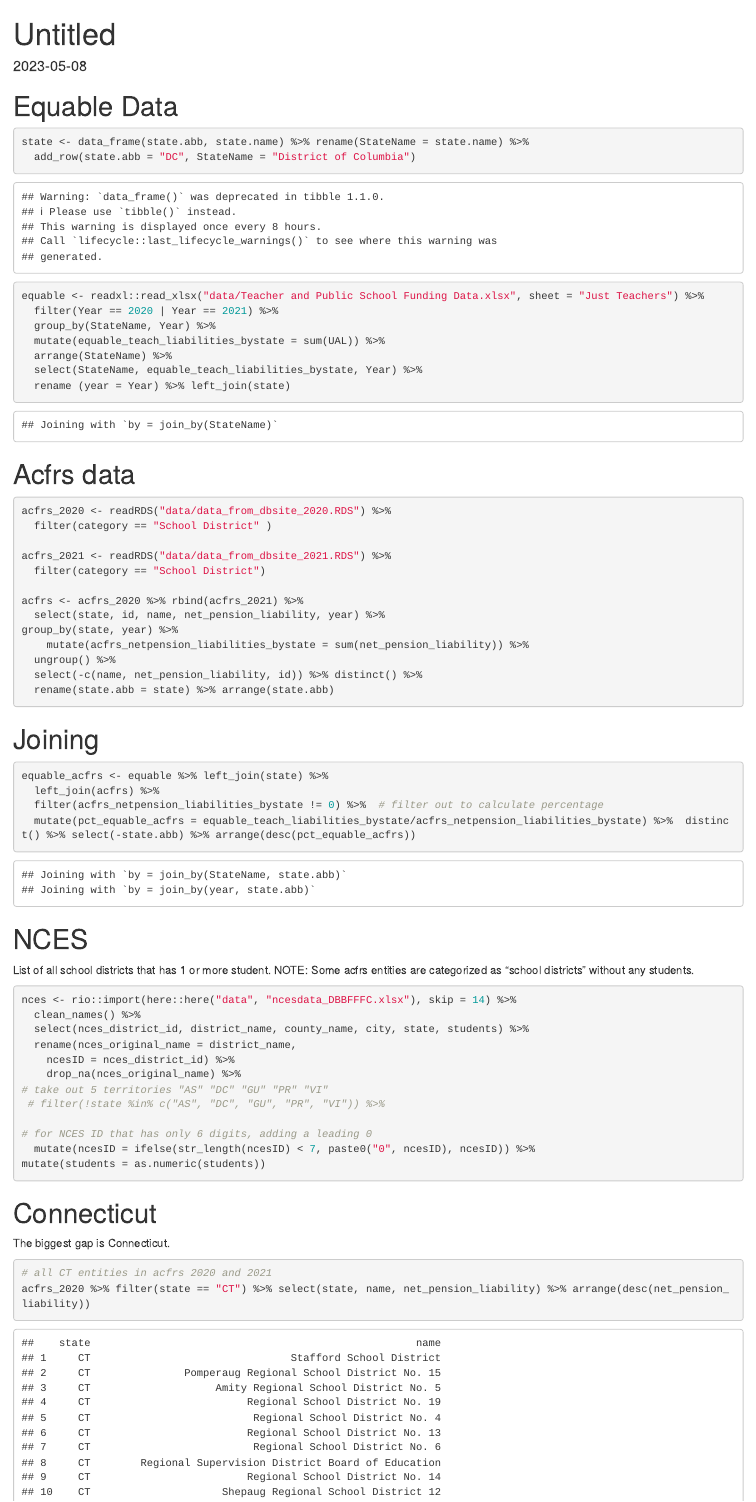
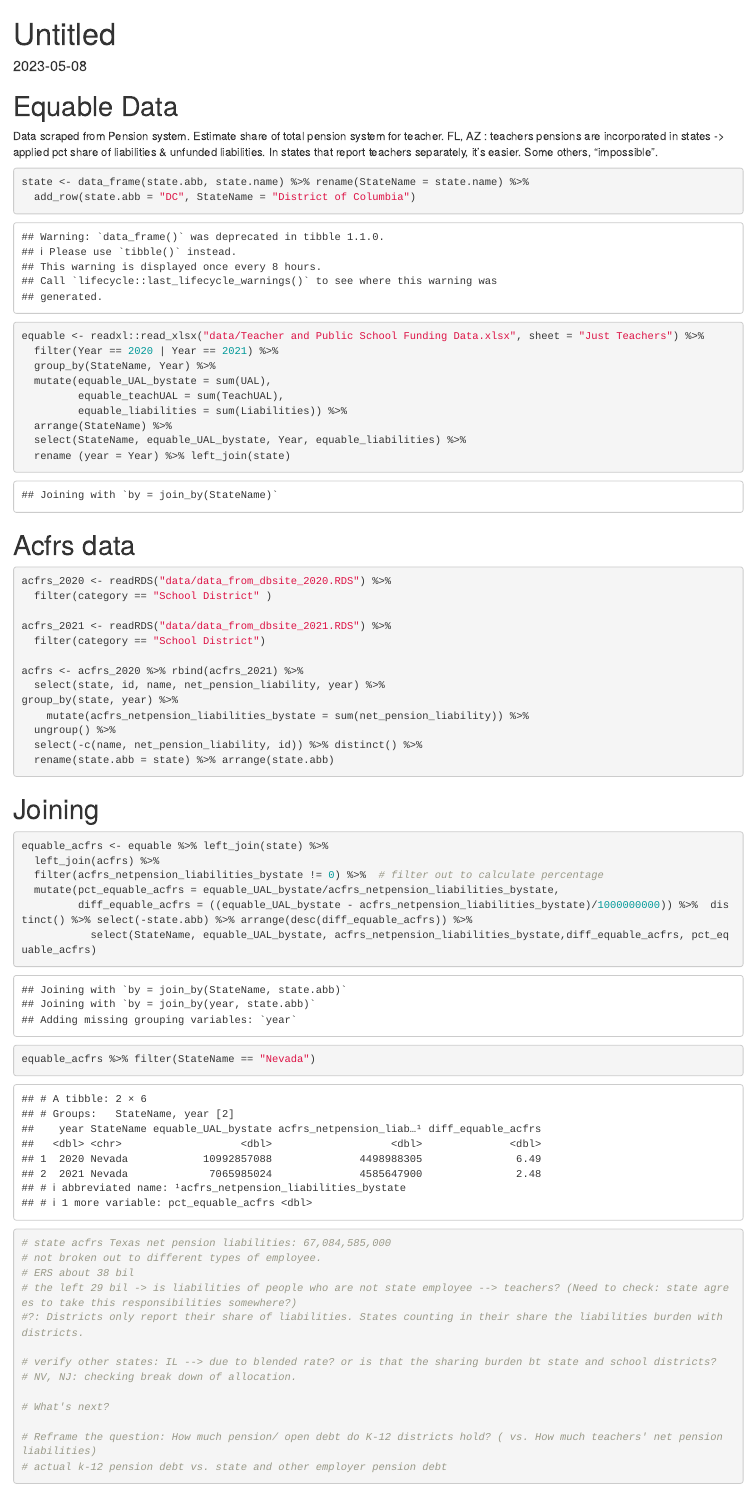
Before and after one commit to thuy2020/equable_data, an R Markdown document (equable_data.Rmd): the page in a window 1100 px wide, from its top. Rendered offline with R 4.5, knitr and Pandoc, with nearby package versions; column names are cleaned by a stand-in for the janitor package.

Commit message:
add meeting note May 17

````diff
--- a/equable_data.Rmd
+++ b/equable_data.Rmd
@@ -14,6 +14,10 @@ options(scipen = 9999)
 ```
 
 # Equable Data
+
+Data scraped from Pension system. Estimate share of total pension system for teacher.
+FL, AZ : teachers pensions are incorporated in states -> applied pct share of liabilities & unfunded liabilities.
+In states that report teachers separately, it's easier. Some others, "impossible".
 ```{r}
 state <- data_frame(state.abb, state.name) %>% rename(StateName = state.name) %>%
   add_row(state.abb = "DC", StateName = "District of Columbia")
@@ -21,9 +25,11 @@ state <- data_frame(state.abb, state.name) %>% rename(StateName = state.name) %>
 equable <- readxl::read_xlsx("data/Teacher and Public School Funding Data.xlsx", sheet = "Just Teachers") %>%
   filter(Year == 2020 | Year == 2021) %>%
   group_by(StateName, Year) %>%
-  mutate(equable_teach_liabilities_bystate = sum(UAL)) %>%
+  mutate(equable_UAL_bystate = sum(UAL),
+         equable_teachUAL = sum(TeachUAL),
+         equable_liabilities = sum(Liabilities)) %>%
   arrange(StateName) %>%
-  select(StateName, equable_teach_liabilities_bystate, Year) %>%
+  select(StateName, equable_UAL_bystate, Year, equable_liabilities) %>%
   rename (year = Year) %>% left_join(state)
 ```
 # Acfrs data
@@ -50,8 +56,25 @@ group_by(state, year) %>%
 equable_acfrs <- equable %>% left_join(state) %>%
   left_join(acfrs) %>%
   filter(acfrs_netpension_liabilities_bystate != 0) %>%  # filter out to calculate percentage
-  mutate(pct_equable_acfrs = equable_teach_liabilities_bystate/acfrs_netpension_liabilities_bystate) %>%  distinct() %>% select(-state.abb) %>% arrange(desc(pct_equable_acfrs))
+  mutate(pct_equable_acfrs = equable_UAL_bystate/acfrs_netpension_liabilities_bystate,
+         diff_equable_acfrs = ((equable_UAL_bystate - acfrs_netpension_liabilities_bystate)/1000000000)) %>%  distinct() %>% select(-state.abb) %>% arrange(desc(diff_equable_acfrs)) %>%
+           select(StateName, equable_UAL_bystate, acfrs_netpension_liabilities_bystate,diff_equable_acfrs, pct_equable_acfrs)
 
+
+equable_acfrs %>% filter(StateName == "Nevada")
+# state acfrs Texas net pension liabilities: 67,084,585,000
+# not broken out to different types of employee.
+# ERS about 38 bil
+# the left 29 bil -> is liabilities of people who are not state employee --> teachers? (Need to check: state agrees to take this responsibilities somewhere?)
+#?: Districts only report their share of liabilities. States counting in their share the liabilities burden with districts.
+
+# verify other states: IL --> due to blended rate? or is that the sharing burden bt state and school districts?
+# NV, NJ: checking break down of allocation.
+
+# What's next?
+
+# Reframe the question: How much pension/ open debt do K-12 districts hold? ( vs. How much teachers' net pension liabilities)
+# actual k-12 pension debt vs. state and other employer pension debt
 ```
 
 # NCES
````
Also changed, not shown: data/~$Teacher and Public School Funding Data.xlsx (added), equable_data.Rmd (13 more changed lines), 1 other file.
